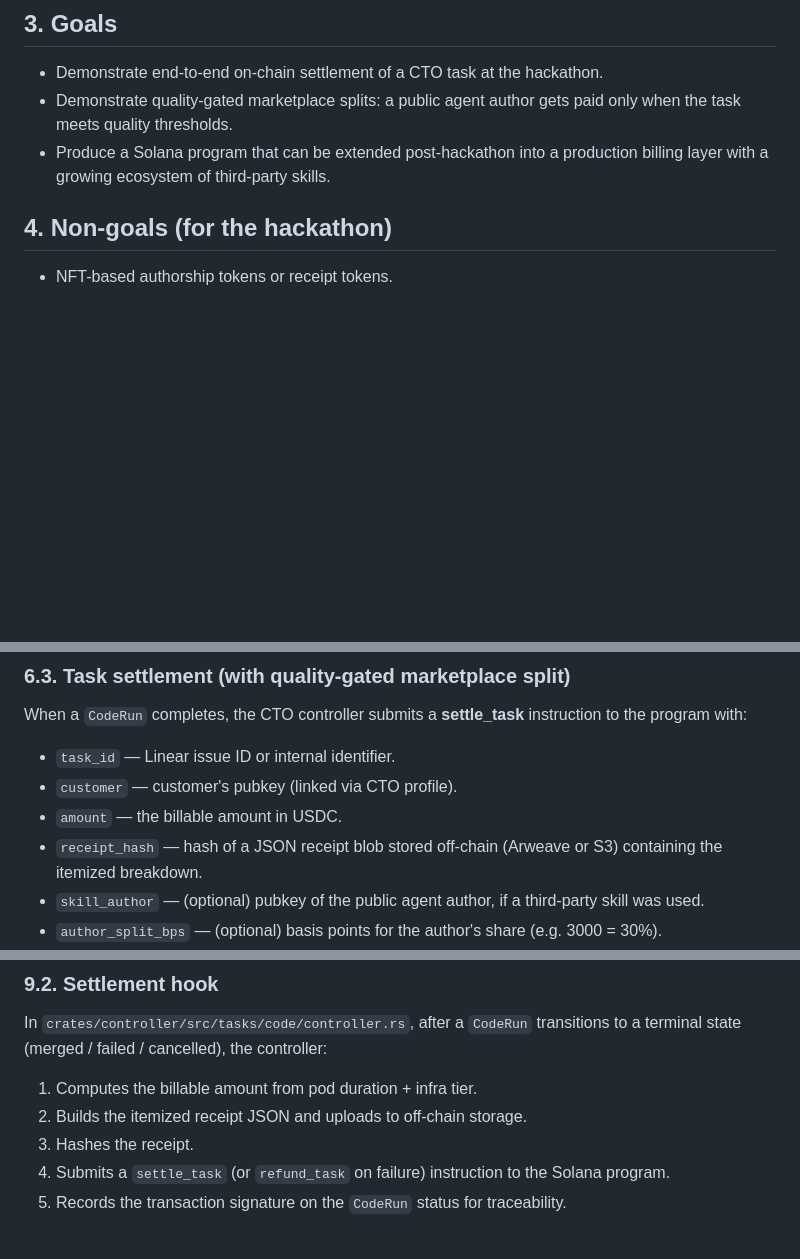
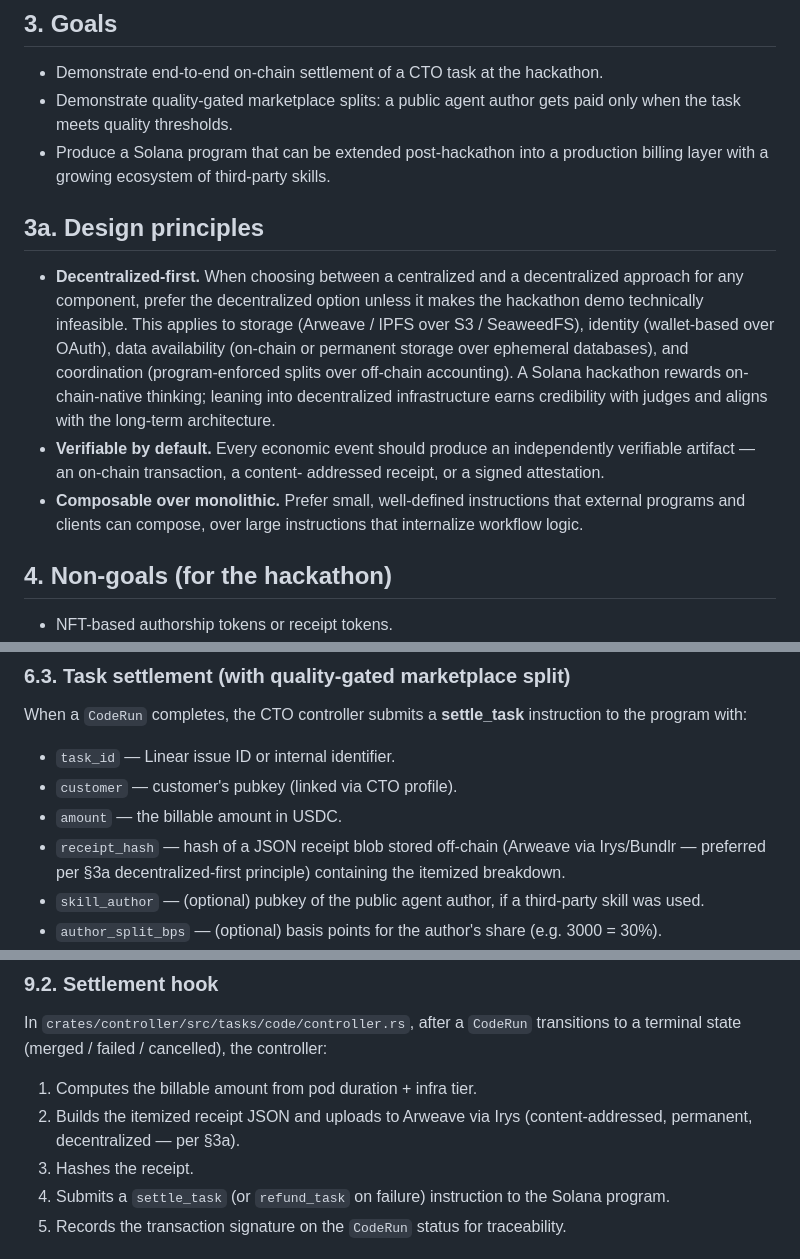
Before and after one commit to 5dlabs/cto-pay, a Markdown page: prd.md, 3 parts joined by grey strips. GitHub-like rendering; blank space fills up the shorter version.

Commit message:
docs: add decentralized-first design principles to PRD
Adds §3a Design Principles: decentralized-first bias for storage
(Arweave over S3), identity (wallet over OAuth), and data availability.
Updates receipt storage references to prefer Arweave via Irys.
Also adds verifiable-by-default and composable-over-monolithic principles.

Co-authored-by: Copilot <223556219+Copilot@users.noreply.github.com>

```diff
--- a/prd.md
+++ b/prd.md
@@ -54,6 +54,24 @@ for usage-based charges.
   paid only when the task meets quality thresholds.
 - Produce a Solana program that can be extended post-hackathon into a
   production billing layer with a growing ecosystem of third-party skills.
+
+## 3a. Design principles
+
+- **Decentralized-first.** When choosing between a centralized and a
+  decentralized approach for any component, prefer the decentralized option
+  unless it makes the hackathon demo technically infeasible. This applies to
+  storage (Arweave / IPFS over S3 / SeaweedFS), identity (wallet-based over
+  OAuth), data availability (on-chain or permanent storage over ephemeral
+  databases), and coordination (program-enforced splits over off-chain
+  accounting). A Solana hackathon rewards on-chain-native thinking; leaning
+  into decentralized infrastructure earns credibility with judges and aligns
+  with the long-term architecture.
+- **Verifiable by default.** Every economic event should produce an
+  independently verifiable artifact — an on-chain transaction, a content-
+  addressed receipt, or a signed attestation.
+- **Composable over monolithic.** Prefer small, well-defined instructions that
+  external programs and clients can compose, over large instructions that
+  internalize workflow logic.
 
 ## 4. Non-goals (for the hackathon)
 
@@ -141,7 +159,8 @@ instruction to the program with:
 - `customer` — customer's pubkey (linked via CTO profile).
 - `amount` — the billable amount in USDC.
 - `receipt_hash` — hash of a JSON receipt blob stored off-chain (Arweave
-  or S3) containing the itemized breakdown.
+  via Irys/Bundlr — preferred per §3a decentralized-first principle)
+  containing the itemized breakdown.
 - `skill_author` — (optional) pubkey of the public agent author, if a
   third-party skill was used.
 - `author_split_bps` — (optional) basis points for the author's share
@@ -407,7 +426,8 @@ transitions to a terminal state (merged / failed / cancelled), the
 controller:
 
 1. Computes the billable amount from pod duration + infra tier.
-2. Builds the itemized receipt JSON and uploads to off-chain storage.
+2. Builds the itemized receipt JSON and uploads to Arweave via Irys
+   (content-addressed, permanent, decentralized — per §3a).
 3. Hashes the receipt.
 4. Submits a `settle_task` (or `refund_task` on failure) instruction to
    the Solana program.
```
